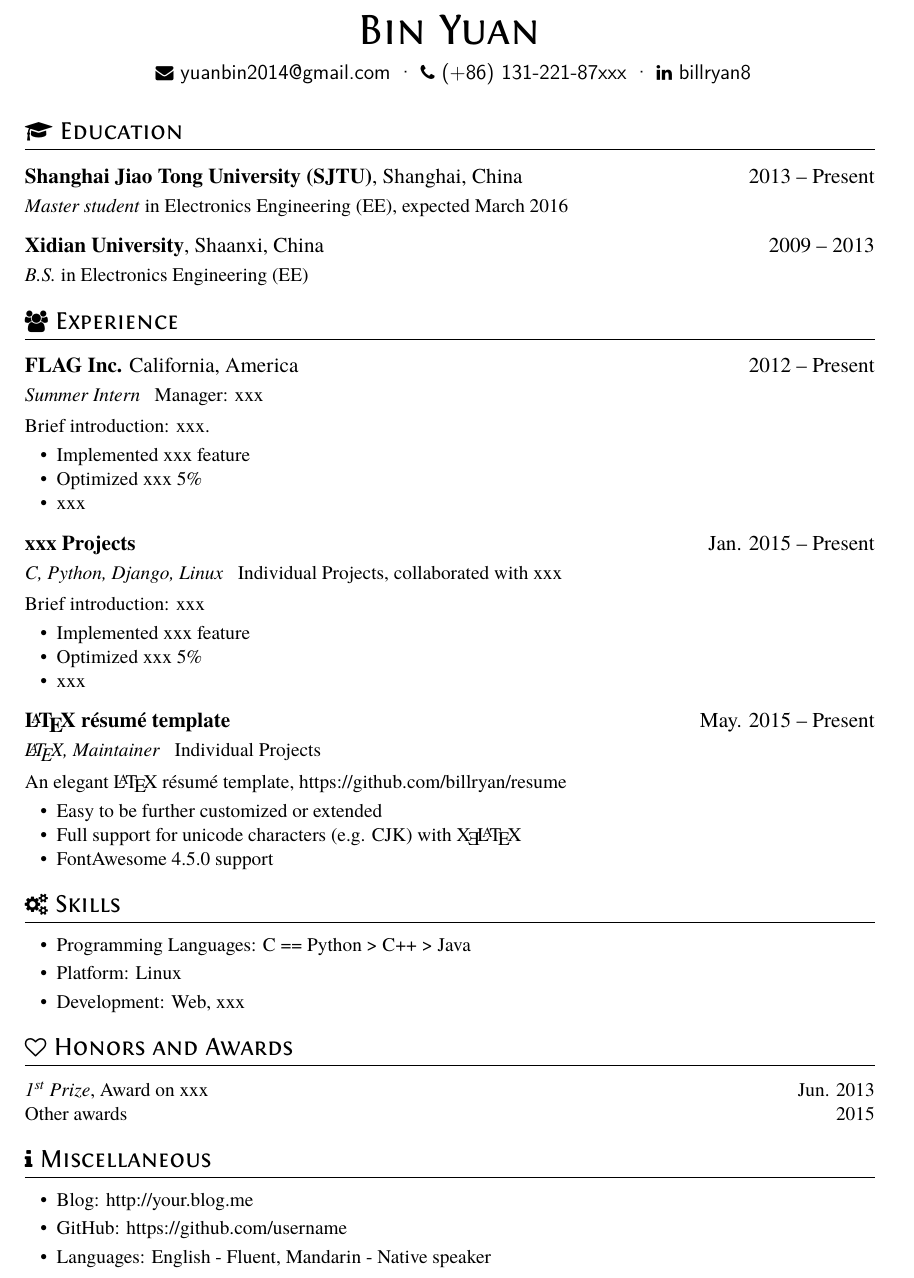
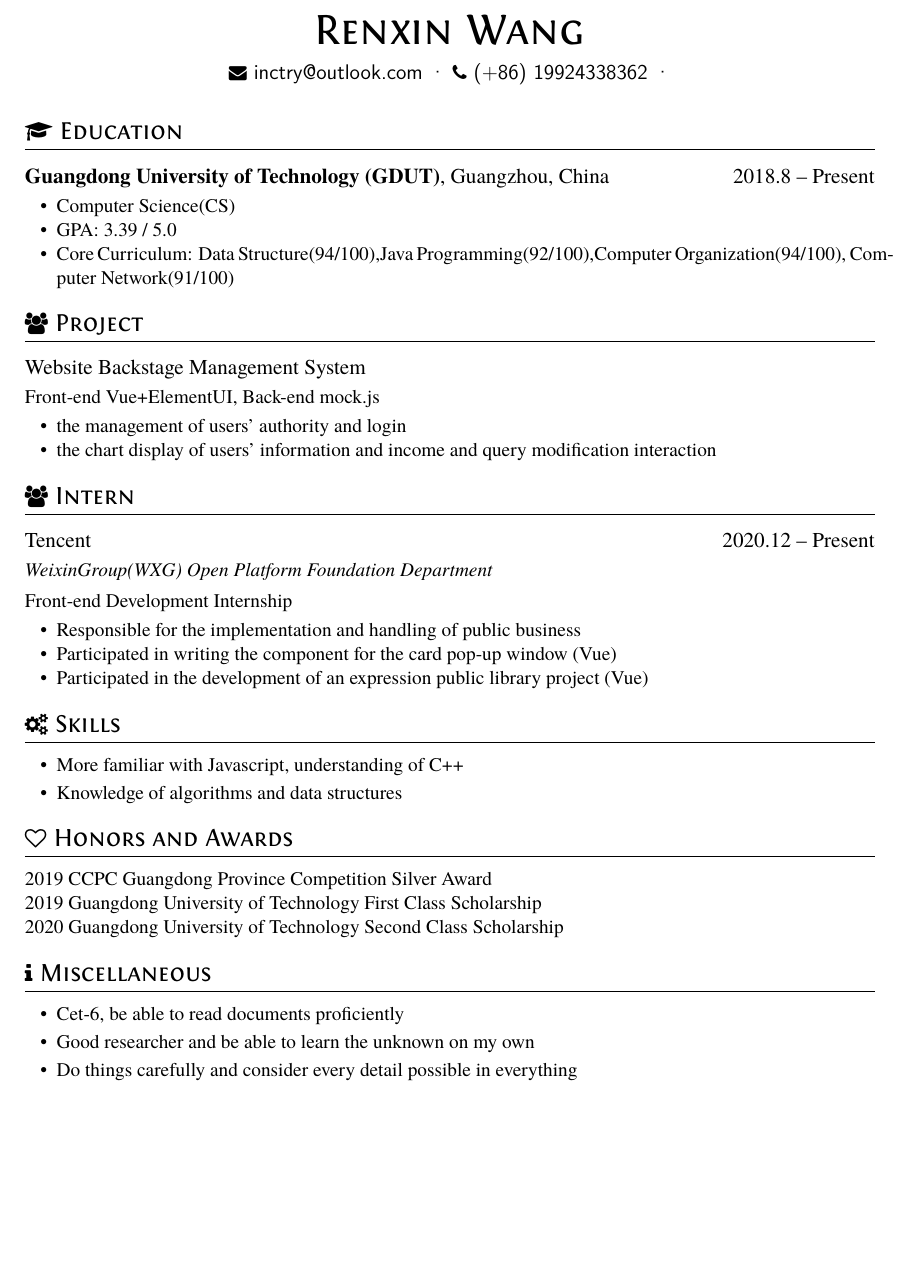
Before and after one commit to inctry/my-resume, a LaTeX CV (resume.tex): part of the page, cut at the place of the change, the shorter picture padded with empty space. Compiled offline with XeLaTeX.

Commit message:
add cn en

```diff
--- a/resume.tex
+++ b/resume.tex
@@ -7,45 +7,38 @@
 \begin{document}
 \pagenumbering{gobble} % suppress displaying page number
 
-\name{Bin Yuan}
+\name{Renxin Wang}
 
 \basicInfo{
-  \email{yuanbin2014@gmail.com} \textperiodcentered\
-  \phone{(+86) 131-221-87xxx} \textperiodcentered\
-  \linkedin[billryan8]{https://www.linkedin.com/in/billryan8}}
-
+  \email{inctry@outlook.com} \textperiodcentered\
+  \phone{(+86) 19924338362} \textperiodcentered\
+}
 \section{\faGraduationCap\ Education}
-\datedsubsection{\textbf{Shanghai Jiao Tong University (SJTU)}, Shanghai, China}{2013 -- Present}
-\textit{Master student} in Electronics Engineering (EE), expected March 2016
-\datedsubsection{\textbf{Xidian University}, Shaanxi, China}{2009 -- 2013}
-\textit{B.S.} in Electronics Engineering (EE)
-
-\section{\faUsers\ Experience}
-\datedsubsection{\textbf{FLAG Inc.} California, America}{2012 -- Present}
-\role{Summer Intern}{Manager: xxx}
-Brief introduction: xxx.
+\datedsubsection{\textbf{Guangdong University of Technology (GDUT)}, Guangzhou, China}{2018.8 -- Present}
 \begin{itemize}
-  \item Implemented xxx feature
-  \item Optimized xxx 5\%
-  \item xxx
+  \item Computer Science(CS)
+  \item GPA: 3.39 / 5.0
+  \item Core Curriculum: Data Structure(94/100),Java Programming(92/100),Computer Organization(94/100),
+        Computer Network(91/100)
 \end{itemize}
 
-\datedsubsection{\textbf{xxx Projects}}{Jan. 2015 -- Present}
-\role{C, Python, Django, Linux}{Individual Projects, collaborated with xxx}
-Brief introduction: xxx
+
+\section{\faUsers\ Project}
+\datedsubsection{Website Backstage Management System}{}
+Front-end Vue+ElementUI, Back-end mock.js
 \begin{itemize}
-  \item Implemented xxx feature
-  \item Optimized xxx 5\%
-  \item xxx
+  \item the management of users' authority and login
+  \item the chart display of users' information and income and query modification interaction
 \end{itemize}
 
-\datedsubsection{\textbf{\LaTeX\ résumé template}}{May. 2015 -- Present}
-\role{\LaTeX, Maintainer}{Individual Projects}
-An elegant \LaTeX\ résumé template, https://github.com/billryan/resume
+\section{\faUsers\ Intern}
+\datedsubsection{Tencent}{2020.12 -- Present}
+\role{WeixinGroup(WXG) Open Platform Foundation Department }{}
+Front-end Development Internship
 \begin{itemize}
-  \item Easy to be further customized or extended
-  \item Full support for unicode characters (e.g. CJK) with \XeLaTeX\
-  \item FontAwesome 4.5.0 support
+  \item Responsible for the implementation and handling of public business
+  \item Participated in writing the component for the card pop-up window (Vue)
+  \item Participated in the development of an expression public library project (Vue)
 \end{itemize}
 
 % Reference Test
@@ -57,20 +50,20 @@ An elegant \LaTeX\ résumé template, https://github.com/billryan/resume
 
 \section{\faCogs\ Skills}
 \begin{itemize}[parsep=0.5ex]
-  \item Programming Languages: C == Python > C++ > Java
-  \item Platform: Linux
-  \item Development: Web, xxx
+  \item More familiar with Javascript, understanding of C++
+  \item Knowledge of algorithms and data structures
 \end{itemize}
 
 \section{\faHeartO\ Honors and Awards}
-\datedline{\textit{\nth{1} Prize}, Award on xxx }{Jun. 2013}
-\datedline{Other awards}{2015}
+\datedline{2019 CCPC Guangdong Province Competition Silver Award}{}
+\datedline{2019 Guangdong University of Technology First Class Scholarship}{}
+\datedline{2020 Guangdong University of Technology Second Class Scholarship}{}
 
 \section{\faInfo\ Miscellaneous}
 \begin{itemize}[parsep=0.5ex]
-  \item Blog: http://your.blog.me
-  \item GitHub: https://github.com/username
-  \item Languages: English - Fluent, Mandarin - Native speaker
+  \item Cet-6, be able to read documents proficiently
+  \item Good researcher and be able to learn the unknown on my own
+  \item Do things carefully and consider every detail possible in everything
 \end{itemize}
 
 %% Reference
```
Also changed, not shown: resume-zh_CN.tex (+26 -28 lines).
